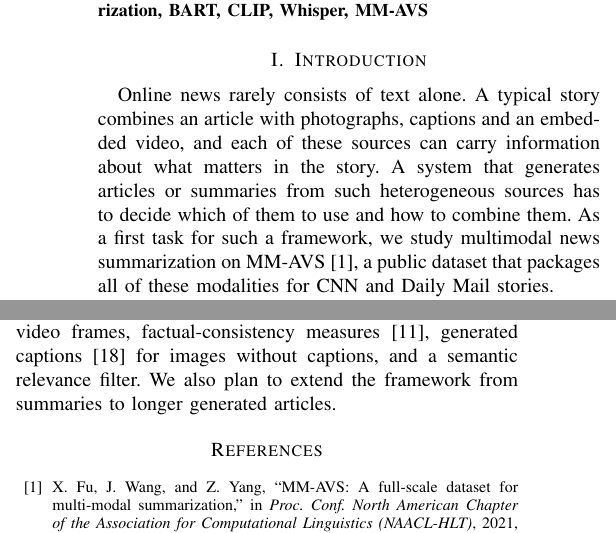
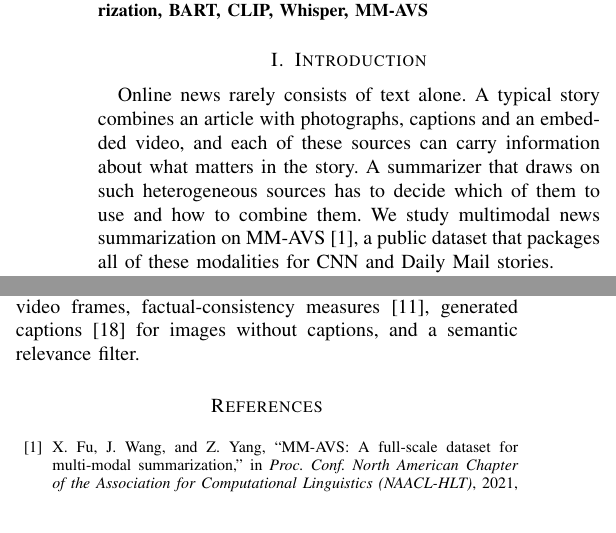
Before and after one commit to samraj-pishey/Multimodal-news-summarizer, a LaTeX paper (paper/main.tex): two parts of the columns of pages 1 and 5 of 6, joined at a grey line, cut so that both start at the same text. Compiled offline with pdfLaTeX.

Commit message:
Add beginner project summary and narrow paper to summarization
learning/00_project_so_far.pdf explains the work so far for the team. The paper draft keeps the summarization-only title and scope.

```diff
--- a/paper/main.tex
+++ b/paper/main.tex
@@ -62,7 +62,7 @@ multimodal summarization, abstractive summarization, BART, CLIP, Whisper, MM-AVS
 
 % ===========================================================================
 \section{Introduction}
-Online news rarely consists of text alone. A typical story combines an article with photographs, captions and an embedded video, and each of these sources can carry information about what matters in the story. A system that generates articles or summaries from such heterogeneous sources has to decide which of them to use and how to combine them. As a first task for such a framework, we study multimodal news summarization on MM-AVS~\cite{fu2021mmavs}, a public dataset that packages all of these modalities for CNN and Daily Mail stories.
+Online news rarely consists of text alone. A typical story combines an article with photographs, captions and an embedded video, and each of these sources can carry information about what matters in the story. A summarizer that draws on such heterogeneous sources has to decide which of them to use and how to combine them. We study multimodal news summarization on MM-AVS~\cite{fu2021mmavs}, a public dataset that packages all of these modalities for CNN and Daily Mail stories.
 
 Pretrained text models such as BART~\cite{lewis2020bart}, PEGASUS~\cite{zhang2020pegasus} and T5~\cite{raffel2020t5} perform well on news but see only the article. Multimodal models usually fuse visual features inside the encoder~\cite{yu2021vgbart,liang2023sov}, which adds parameters and training cost. There is also a less discussed problem: the extra material is not always about the story. In our data, only about half of the speech transcripts are measurably related to their article, and many videos are generic clips. Adding a modality without checking it can therefore add noise.
 
@@ -416,7 +416,7 @@ Converting images and speech to text and filtering them for relevance improves n
 
 These results have limits. Part of the caption gain reflects reuse of caption text in reference highlights, so we recommend that work on MM-AVS report results with and without such stories. We relied on ROUGE without human rating of summary quality, images and audio exist only for Daily Mail, each variant used one seed, the relevance filter is lexical, the cover-image study had three annotators, and only 49 CNN stories were available for testing.
 
-Future work will add human evaluation of summaries, video frames, factual-consistency measures~\cite{kryscinski2020factcc}, generated captions~\cite{li2022blip} for images without captions, and a semantic relevance filter. We also plan to extend the framework from summaries to longer generated articles.
+Future work will add human evaluation of summaries, video frames, factual-consistency measures~\cite{kryscinski2020factcc}, generated captions~\cite{li2022blip} for images without captions, and a semantic relevance filter.
 
 % ===========================================================================
 \bibliographystyle{IEEEtran}
```
Also changed, not shown: learning/00_project_so_far.pdf (added), paper/main.tex (4 more changed lines).
